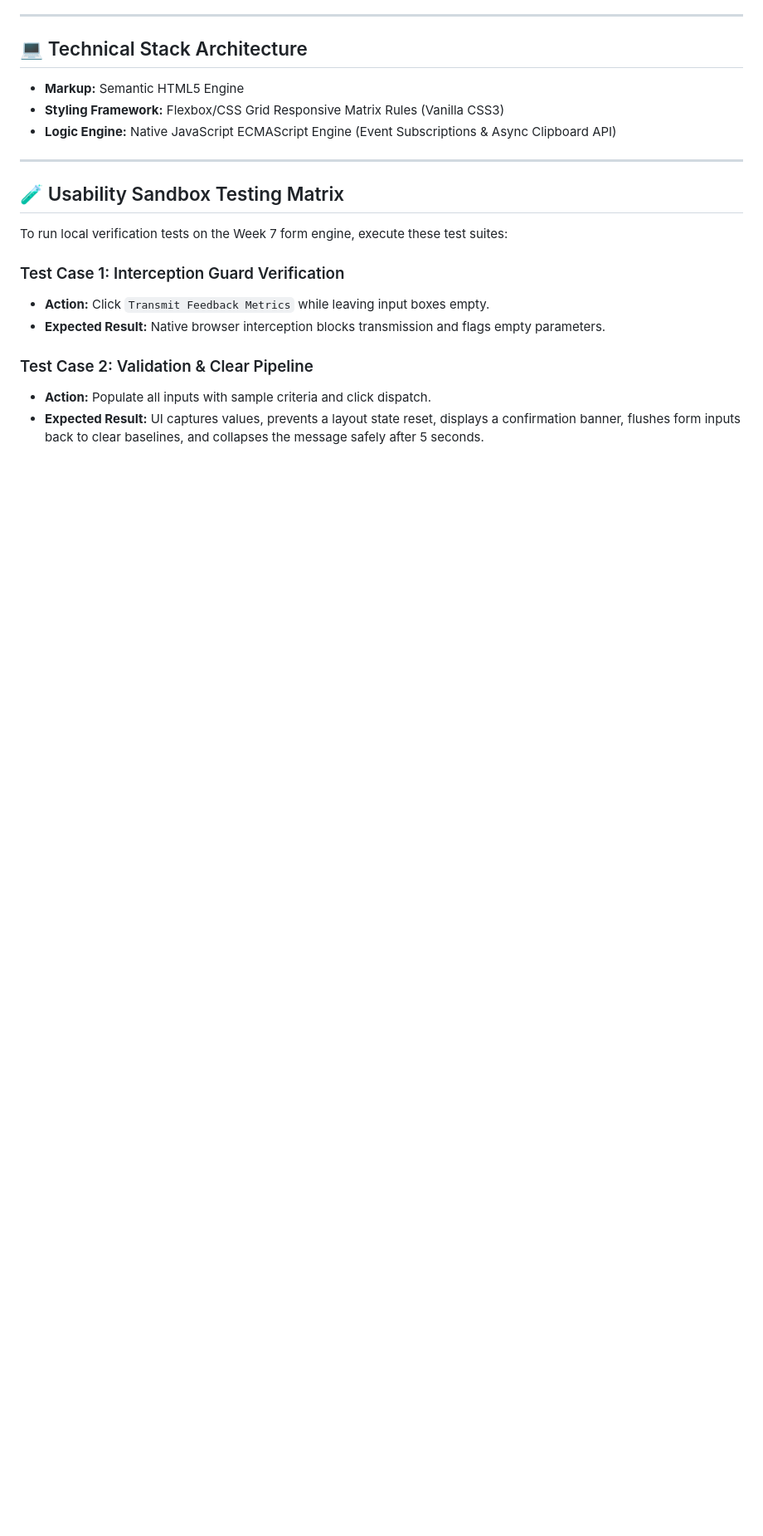
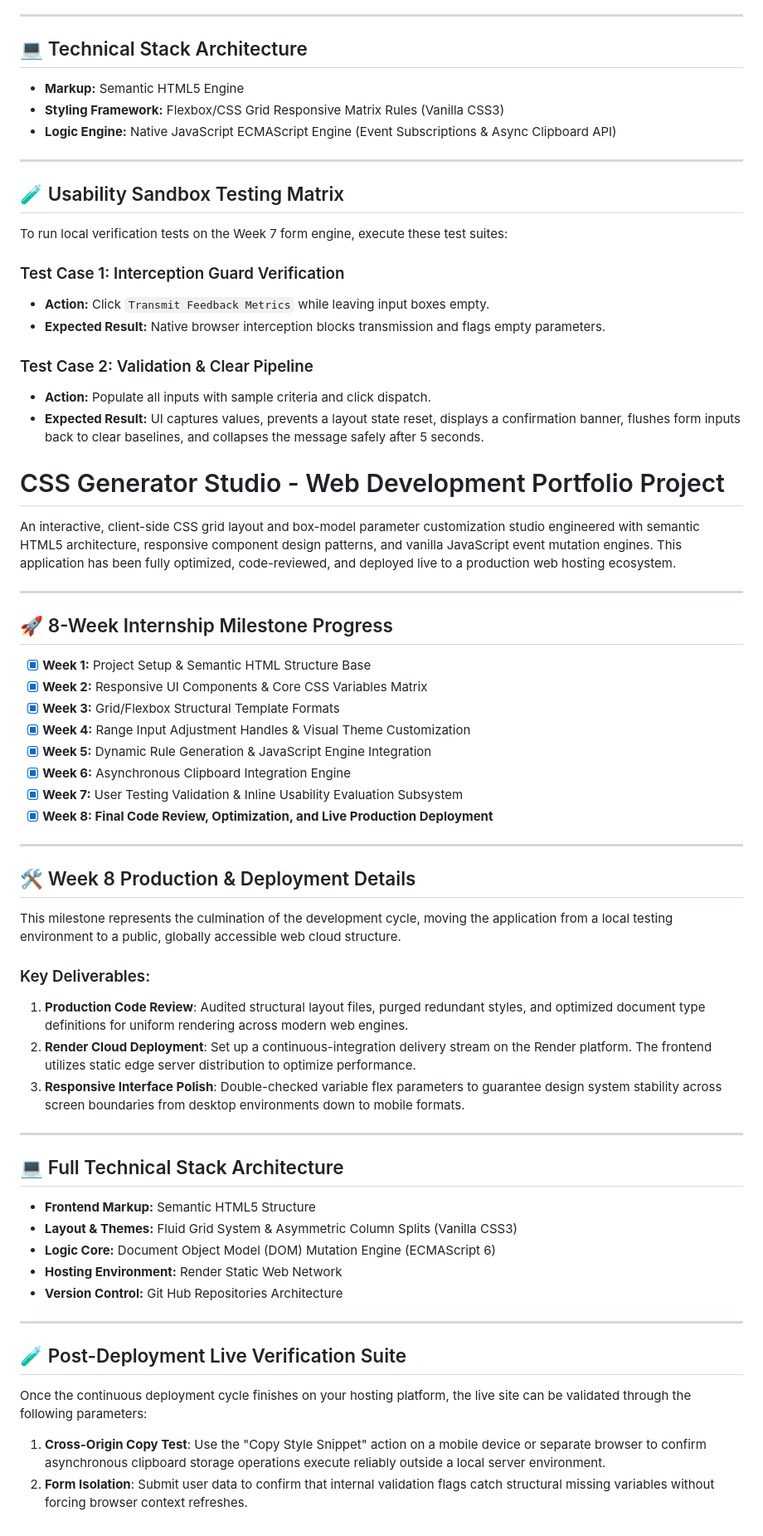
Before and after one commit to shravanitalatkar30-cmd/css-generator-app, a Markdown page: README.md, the part around the change. Shown at 83% size. Drawn GitHub-style; blank space fills up the shorter version.

Commit message:
week 8 readme file updated

```diff
--- a/README.md
+++ b/README.md
@@ -120,3 +120,49 @@ To run local verification tests on the Week 7 form engine, execute these test su
 ### Test Case 2: Validation & Clear Pipeline
 * **Action:** Populate all inputs with sample criteria and click dispatch.
 * **Expected Result:** UI captures values, prevents a layout state reset, displays a confirmation banner, flushes form inputs back to clear baselines, and collapses the message safely after 5 seconds.
+
+# CSS Generator Studio - Web Development Portfolio Project
+
+An interactive, client-side CSS grid layout and box-model parameter customization studio engineered with semantic HTML5 architecture, responsive component design patterns, and vanilla JavaScript event mutation engines. This application has been fully optimized, code-reviewed, and deployed live to a production web hosting ecosystem.
+
+---
+
+## 🚀 8-Week Internship Milestone Progress
+
+- [x] **Week 1:** Project Setup & Semantic HTML Structure Base
+- [x] **Week 2:** Responsive UI Components & Core CSS Variables Matrix
+- [x] **Week 3:** Grid/Flexbox Structural Template Formats
+- [x] **Week 4:** Range Input Adjustment Handles & Visual Theme Customization
+- [x] **Week 5:** Dynamic Rule Generation & JavaScript Engine Integration
+- [x] **Week 6:** Asynchronous Clipboard Integration Engine
+- [x] **Week 7:** User Testing Validation & Inline Usability Evaluation Subsystem
+- [x] **Week 8: Final Code Review, Optimization, and Live Production Deployment**
+
+---
+
+## 🛠️ Week 8 Production & Deployment Details
+
+This milestone represents the culmination of the development cycle, moving the application from a local testing environment to a public, globally accessible web cloud structure.
+
+### Key Deliverables:
+1. **Production Code Review**: Audited structural layout files, purged redundant styles, and optimized document type definitions for uniform rendering across modern web engines.
+2. **Render Cloud Deployment**: Set up a continuous-integration delivery stream on the Render platform. The frontend utilizes static edge server distribution to optimize performance.
+3. **Responsive Interface Polish**: Double-checked variable flex parameters to guarantee design system stability across screen boundaries from desktop environments down to mobile formats.
+
+---
+
+## 💻 Full Technical Stack Architecture
+* **Frontend Markup:** Semantic HTML5 Structure
+* **Layout & Themes:** Fluid Grid System & Asymmetric Column Splits (Vanilla CSS3)
+* **Logic Core:** Document Object Model (DOM) Mutation Engine (ECMAScript 6)
+* **Hosting Environment:** Render Static Web Network
+* **Version Control:** Git Hub Repositories Architecture
+
+---
+
+## 🧪 Post-Deployment Live Verification Suite
+
+Once the continuous deployment cycle finishes on your hosting platform, the live site can be validated through the following parameters:
+
+1. **Cross-Origin Copy Test**: Use the "Copy Style Snippet" action on a mobile device or separate browser to confirm asynchronous clipboard storage operations execute reliably outside a local server environment.
+2. **Form Isolation**: Submit user data to confirm that internal validation flags catch structural missing variables without forcing browser context refreshes.
```
